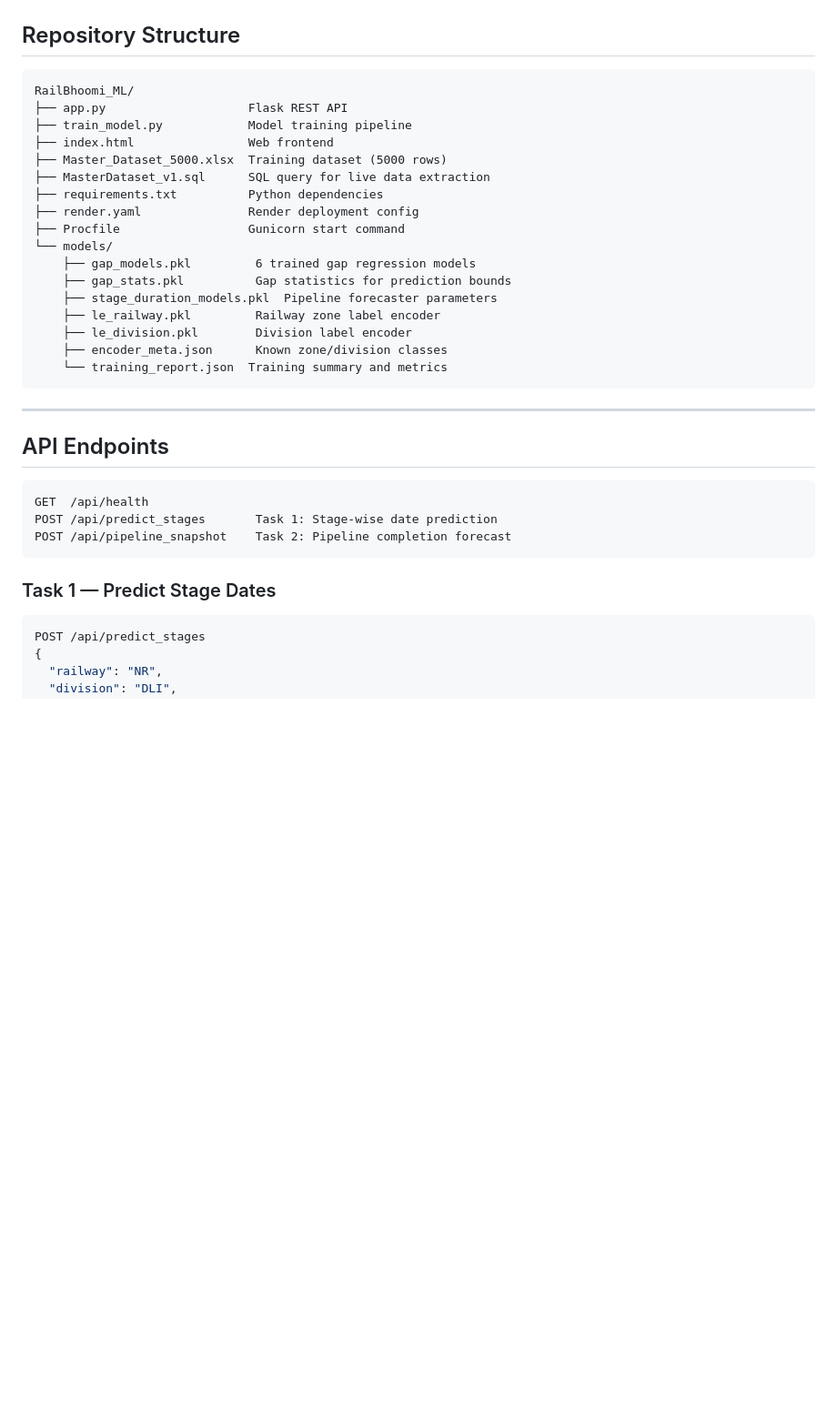
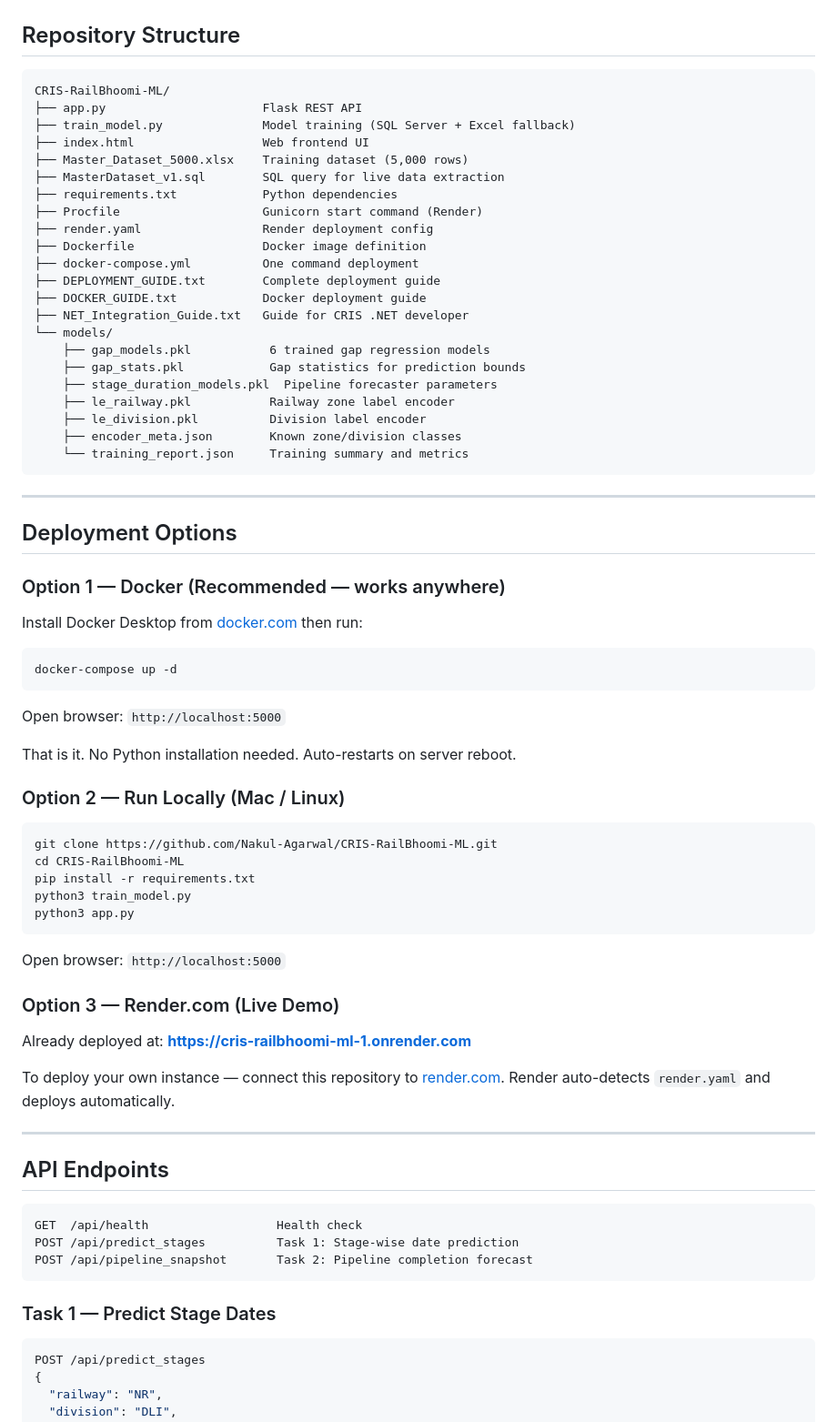
Before and after one commit to Nakul-Agarwal/CRIS-RailBhoomi-ML, a Markdown page: README.md, the part around one of its changes. Shown at 91% size. Rendered like a GitHub page; blank space fills up the shorter version.

````diff
--- a/README.md
+++ b/README.md
@@ -67,36 +69,76 @@ Sec 37A → Sec 7A → Sec 20A → Sec 20E → Sec 20F → Sec 20H → Mutation
 ## Repository Structure
 
 ```
-RailBhoomi_ML/
-├── app.py                    Flask REST API
-├── train_model.py            Model training pipeline
-├── index.html                Web frontend
-├── Master_Dataset_5000.xlsx  Training dataset (5000 rows)
-├── MasterDataset_v1.sql      SQL query for live data extraction
-├── requirements.txt          Python dependencies
-├── render.yaml               Render deployment config
-├── Procfile                  Gunicorn start command
+CRIS-RailBhoomi-ML/
+├── app.py                      Flask REST API
+├── train_model.py              Model training (SQL Server + Excel fallback)
+├── index.html                  Web frontend UI
+├── Master_Dataset_5000.xlsx    Training dataset (5,000 rows)
+├── MasterDataset_v1.sql        SQL query for live data extraction
+├── requirements.txt            Python dependencies
+├── Procfile                    Gunicorn start command (Render)
+├── render.yaml                 Render deployment config
+├── Dockerfile                  Docker image definition
+├── docker-compose.yml          One command deployment
+├── DEPLOYMENT_GUIDE.txt        Complete deployment guide
+├── DOCKER_GUIDE.txt            Docker deployment guide
+├── NET_Integration_Guide.txt   Guide for CRIS .NET developer
 └── models/
-    ├── gap_models.pkl         6 trained gap regression models
-    ├── gap_stats.pkl          Gap statistics for prediction bounds
+    ├── gap_models.pkl           6 trained gap regression models
+    ├── gap_stats.pkl            Gap statistics for prediction bounds
     ├── stage_duration_models.pkl  Pipeline forecaster parameters
-    ├── le_railway.pkl         Railway zone label encoder
-    ├── le_division.pkl        Division label encoder
-    ├── encoder_meta.json      Known zone/division classes
-    └── training_report.json  Training summary and metrics
+    ├── le_railway.pkl           Railway zone label encoder
+    ├── le_division.pkl          Division label encoder
+    ├── encoder_meta.json        Known zone/division classes
+    └── training_report.json     Training summary and metrics
 ```
+
+---
+
+## Deployment Options
+
+### Option 1 — Docker (Recommended — works anywhere)
+
+Install Docker Desktop from [docker.com](https://www.docker.com/products/docker-desktop) then run:
+
+```bash
+docker-compose up -d
+```
+
+Open browser: `http://localhost:5000`
+
+That is it. No Python installation needed. Auto-restarts on server reboot.
+
+### Option 2 — Run Locally (Mac / Linux)
+
+```bash
+git clone https://github.com/Nakul-Agarwal/CRIS-RailBhoomi-ML.git
+cd CRIS-RailBhoomi-ML
+pip install -r requirements.txt
+python3 train_model.py
+python3 app.py
+```
+
+Open browser: `http://localhost:5000`
+
+### Option 3 — Render.com (Live Demo)
+
+Already deployed at: **https://cris-railbhoomi-ml-1.onrender.com**
+
+To deploy your own instance — connect this repository to [render.com](https://render.com). Render auto-detects `render.yaml` and deploys automatically.
 
 ---
 
 ## API Endpoints
 
 ```
-GET  /api/health
-POST /api/predict_stages       Task 1: Stage-wise date prediction
-POST /api/pipeline_snapshot    Task 2: Pipeline completion forecast
+GET  /api/health                  Health check
+POST /api/predict_stages          Task 1: Stage-wise date prediction
+POST /api/pipeline_snapshot       Task 2: Pipeline completion forecast
 ```
 
 ### Task 1 — Predict Stage Dates
+
 ```json
 POST /api/predict_stages
 {
````
Also changed, not shown: other parts of README.md (+35 -32 lines).
